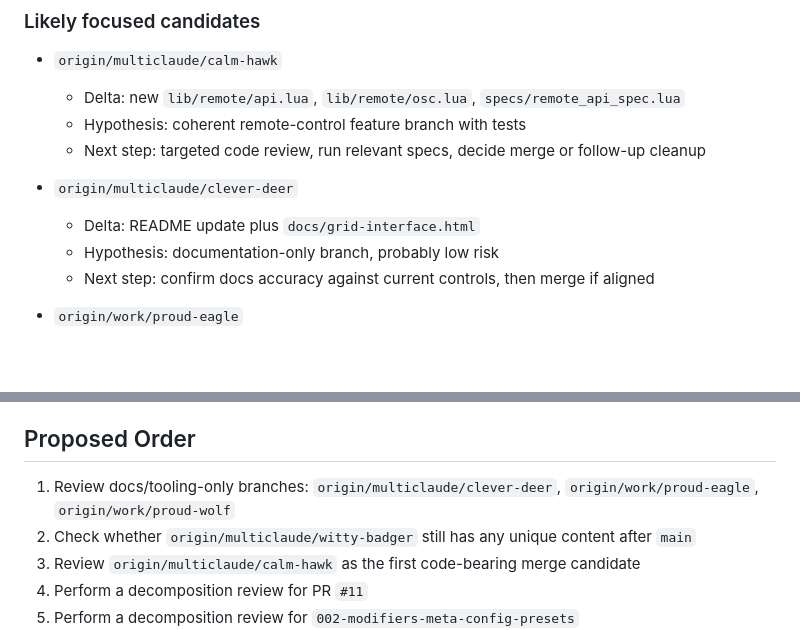
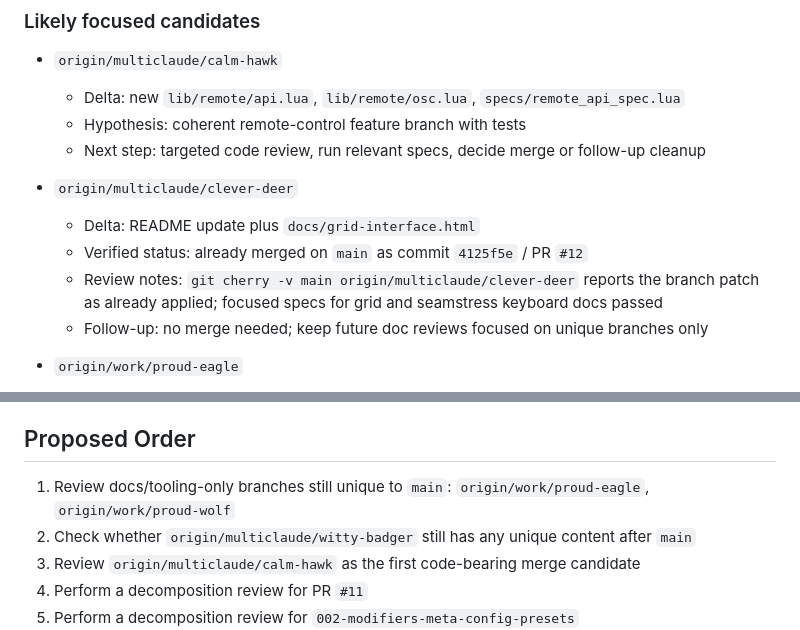
Before and after one commit to whitmo/re.kriate, a Markdown page: .ralph/agent/branch-review-2026-03-08.md, 2 parts joined by grey strips. Drawn GitHub-style; blank space fills up the shorter version.

Commit message:
docs: record clever-deer as already merged

```diff
--- a/.ralph/agent/branch-review-2026-03-08.md
+++ b/.ralph/agent/branch-review-2026-03-08.md
@@ -32,8 +32,9 @@
 
 - `origin/multiclaude/clever-deer`
   - Delta: README update plus `docs/grid-interface.html`
-  - Hypothesis: documentation-only branch, probably low risk
-  - Next step: confirm docs accuracy against current controls, then merge if aligned
+  - Verified status: already merged on `main` as commit `4125f5e` / PR `#12`
+  - Review notes: `git cherry -v main origin/multiclaude/clever-deer` reports the branch patch as already applied; focused specs for grid and seamstress keyboard docs passed
+  - Follow-up: no merge needed; keep future doc reviews focused on unique branches only
 
 - `origin/work/proud-eagle`
   - Delta: CI coverage workflow and `scripts/coverage.sh`
@@ -59,7 +60,7 @@
 
 ## Proposed Order
 
-1. Review docs/tooling-only branches: `origin/multiclaude/clever-deer`, `origin/work/proud-eagle`, `origin/work/proud-wolf`
+1. Review docs/tooling-only branches still unique to `main`: `origin/work/proud-eagle`, `origin/work/proud-wolf`
 2. Check whether `origin/multiclaude/witty-badger` still has any unique content after `main`
 3. Review `origin/multiclaude/calm-hawk` as the first code-bearing merge candidate
 4. Perform a decomposition review for PR `#11`
```
